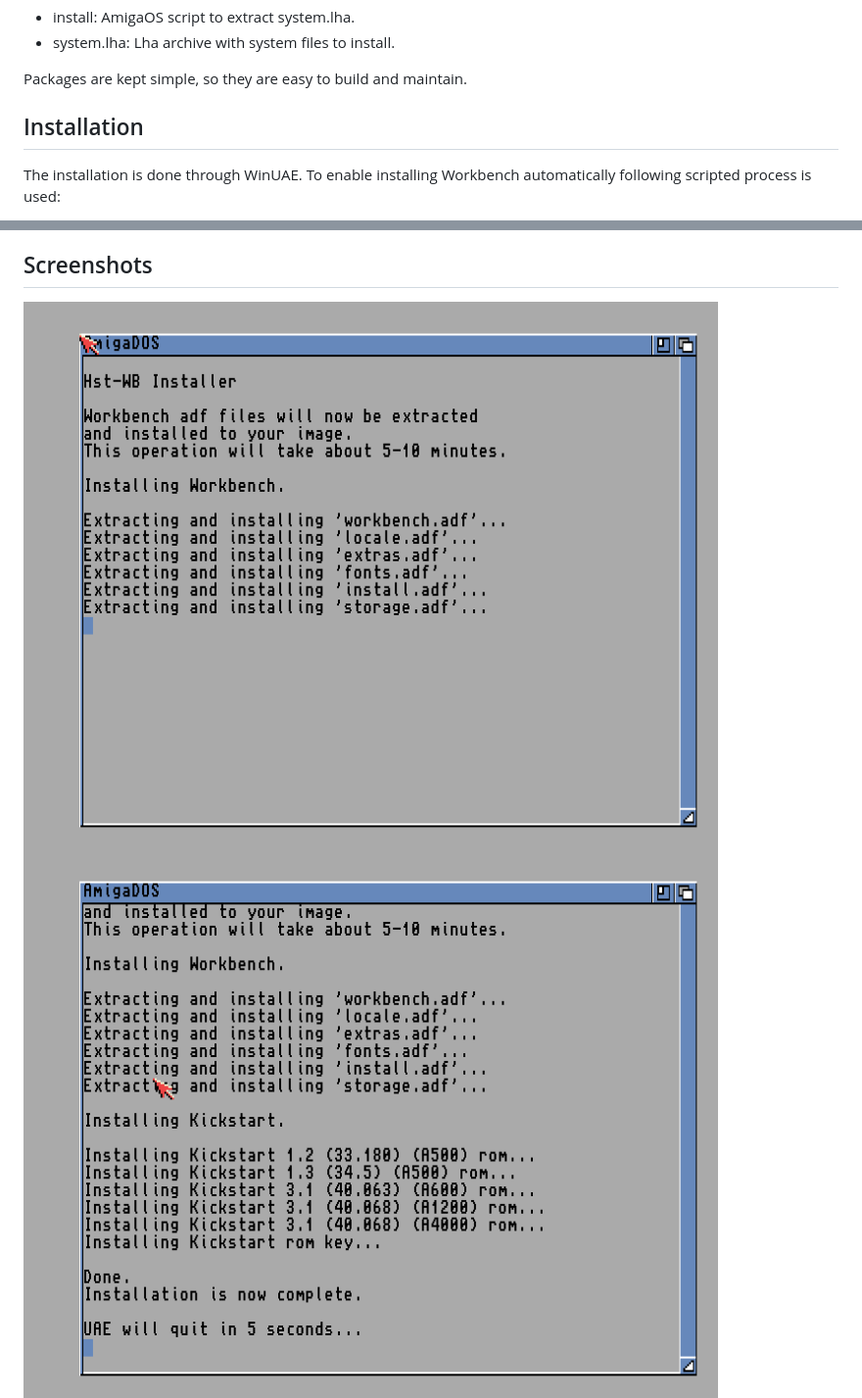
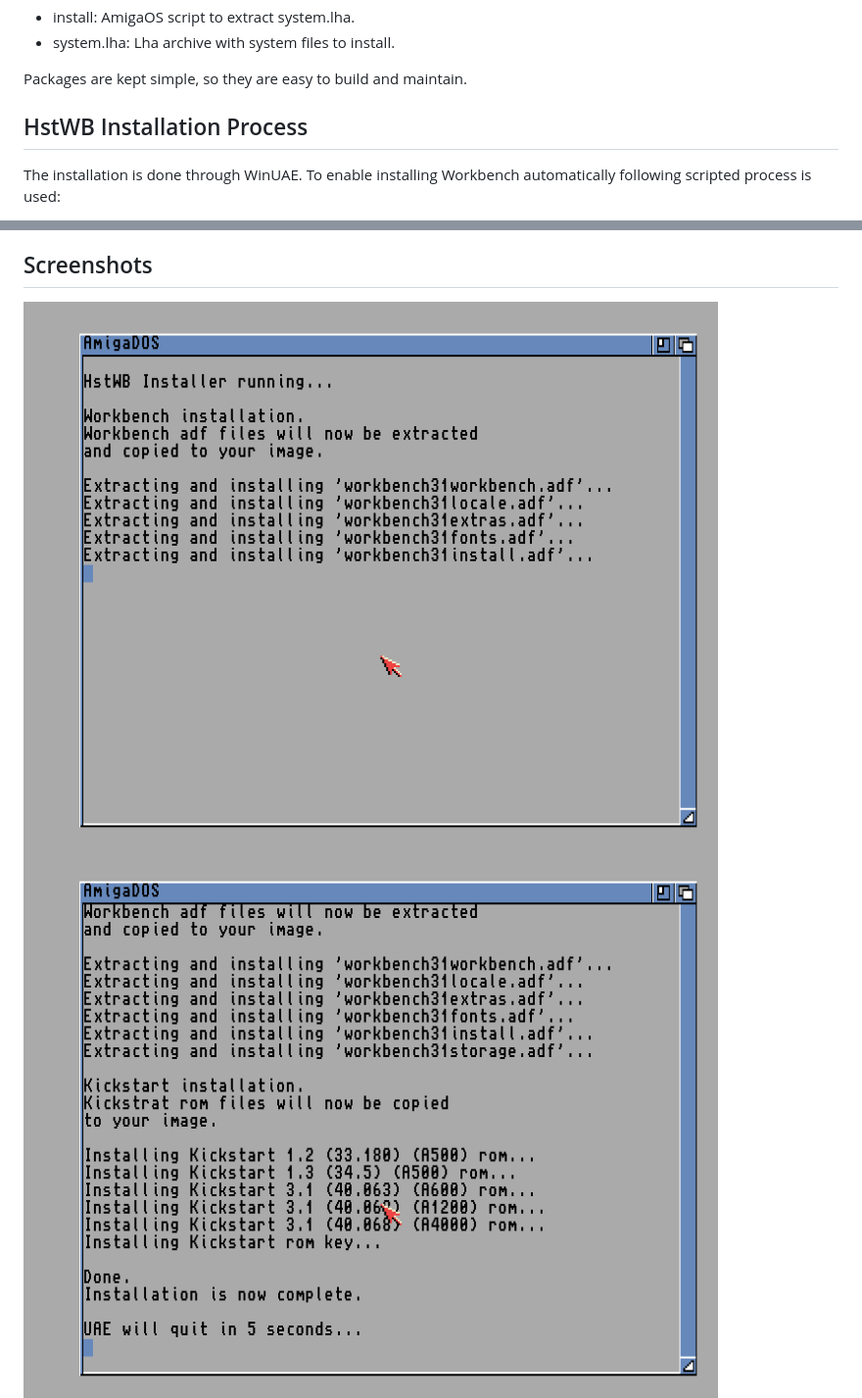
Before and after one commit to henrikstengaard/hstwb-installer, a Markdown page: README.md, 2 parts joined by grey strips. Shown: that part at 98% size. GitHub-like rendering; pictures changed too: screenshots/hst-wb_installer_running1.png, screenshots/hst-wb_installer_running2.png.

Commit message:
Updated readme with installation, usage description and new screenshots

```diff
--- a/README.md
+++ b/README.md
@@ -72,7 +72,7 @@ HstWB_System.1.0.0.zip:
 
 Packages are kept simple, so they are easy to build and maintain.
 
-## Installation
+## HstWB Installation Process
 
 The installation is done through WinUAE. To enable installing Workbench automatically following scripted process is used:
 
```
Also changed, not shown: other parts of README.md (+71 -0 lines).
